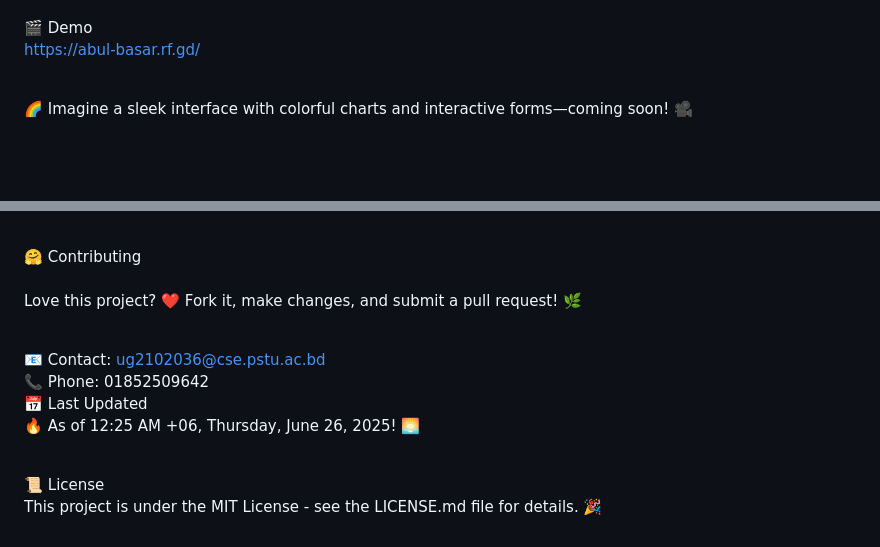
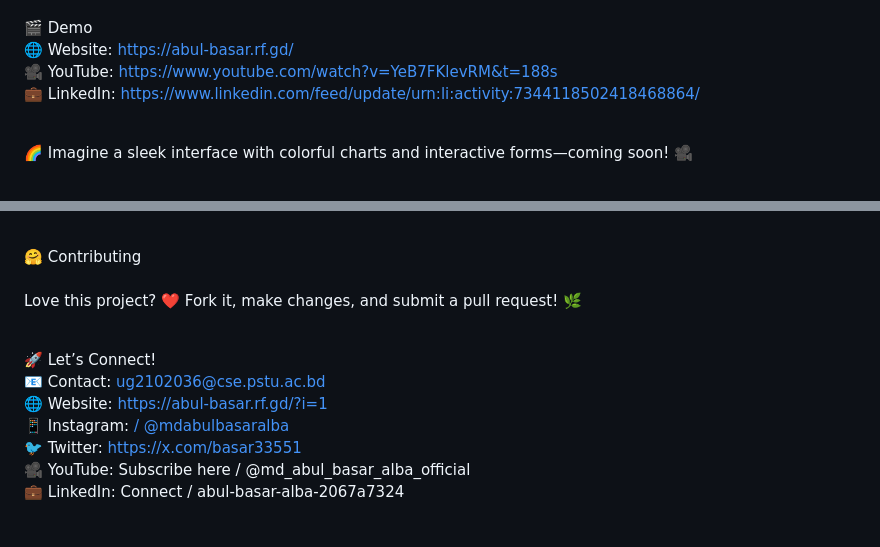
Before and after one commit to Abul-Basar-Alba/health-website, a Markdown page: README.md, 2 parts joined by grey strips. Rendered like a GitHub page; blank space fills up the shorter version.

```diff
--- a/README.md
+++ b/README.md
@@ -36,7 +36,9 @@ php -S localhost:3000<br><br>
 👮‍♂️ Admin Panel: Manage users and messages.<br>
 📅 History Tracking: View your past nutrition records.<br><br>
 🎬 Demo<br>
-https://abul-basar.rf.gd/<br><br>
+🌐 Website: https://abul-basar.rf.gd/<br>
+🎥 YouTube: https://www.youtube.com/watch?v=YeB7FKlevRM&t=188s<br>
+💼 LinkedIn: https://www.linkedin.com/feed/update/urn:li:activity:7344118502418468864/<br><br>
 
 🌈 Imagine a sleek interface with colorful charts and interactive forms—coming soon! 🎥<br><br>
 
@@ -65,10 +67,10 @@ Found a bug? 😱 Report it here with details! 🐞<br><br>
 🤗 Contributing<br><br>
 Love this project? ❤️ Fork it, make changes, and submit a pull request! 🌿<br><br>
 
+🚀 Let’s Connect!<br>
 📧 Contact: ug2102036@cse.pstu.ac.bd<br>
-📞 Phone: 01852509642<br>
-📅 Last Updated<br>
-🔥 As of 12:25 AM +06, Thursday, June 26, 2025! 🌅<br><br>
-
-📜 License<br>
-This project is under the MIT License - see the LICENSE.md file for details. 🎉<br><br>
+🌐 Website: https://abul-basar.rf.gd/?i=1<br>
+📱 Instagram:   [/ @mdabulbasaralba](https://www.instagram.com/mdabulbasaralba/) <br>
+🐦 Twitter: https://x.com/basar33551 <br>
+🎥 YouTube: Subscribe here    / @md_abul_basar_alba_official  <br>
+💼 LinkedIn: Connect   / abul-basar-alba-2067a7324  <br>
```
